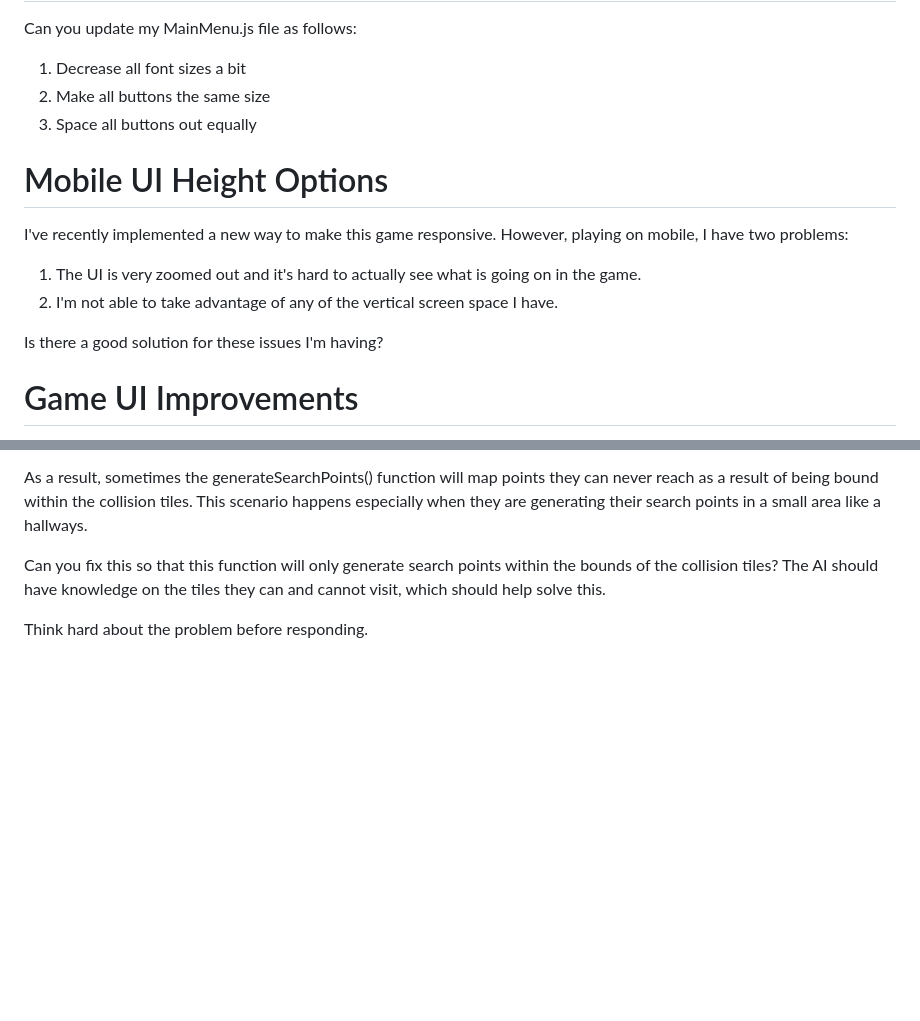
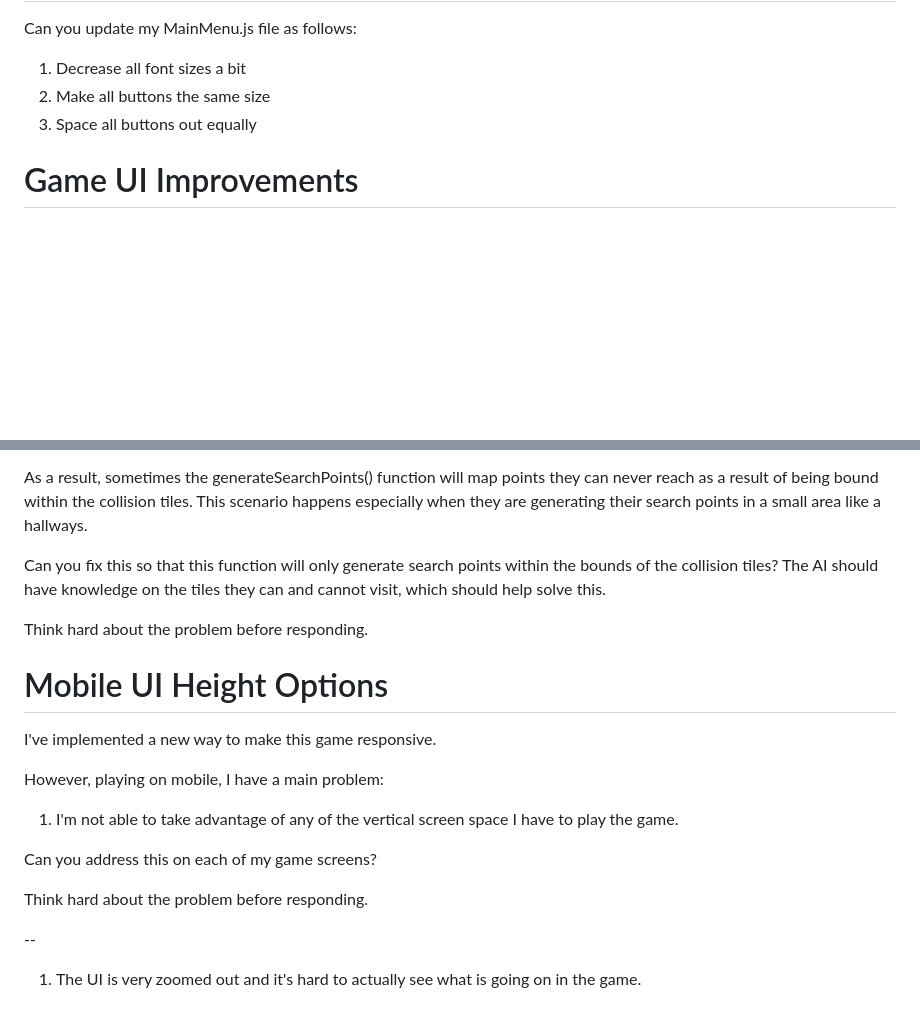
Before and after one commit to JessePeplinski/phaser-2d-solid-snake, a Markdown page: documentation/prompts.md, 2 parts joined by grey strips. Drawn GitHub-style; blank space fills up the shorter version.

```diff
--- a/documentation/prompts.md
+++ b/documentation/prompts.md
@@ -163,13 +163,6 @@ Can you update my MainMenu.js file as follows:
 2. Make all buttons the same size
 3. Space all buttons out equally
 
-# Mobile UI Height Options
-I've recently implemented a new way to make this game responsive. However, playing on mobile, I have two problems:
-1. The UI is very zoomed out and it's hard to actually see what is going on in the game.
-2. I'm not able to take advantage of any of the vertical screen space I have.
-
-Is there a good solution for these issues I'm having?
-
 # Game UI Improvements
 1. Under the game's minimap: Display the level, time remaining, and alert status at all times underneath the minimap. Make it the same size as the current alert text. Then remove the level and time remaining from the upper left hand corner.
 2. Move the "Main menu" button location from behind the minimap to the upper left hand corner of the screen.
@@ -190,3 +183,16 @@ As a result, sometimes the generateSearchPoints() function will map points they
 Can you fix this so that this function will only generate search points within the bounds of the collision tiles? The AI should have knowledge on the tiles they can and cannot visit, which should help solve this.
 
 Think hard about the problem before responding.
+
+# Mobile UI Height Options
+I've implemented a new way to make this game responsive.
+
+However, playing on mobile, I have a main problem:
+1. I'm not able to take advantage of any of the vertical screen space I have to play the game.
+
+Can you address this on each of my game screens?
+
+Think hard about the problem before responding.
+
+--
+1. The UI is very zoomed out and it's hard to actually see what is going on in the game.
```
